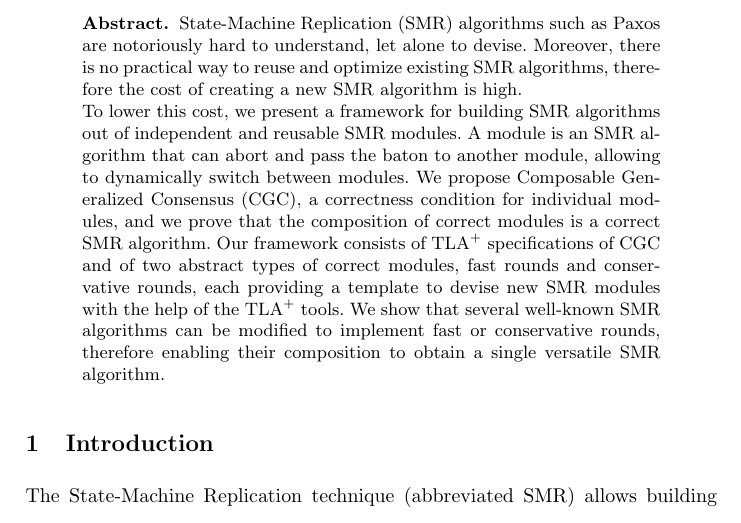
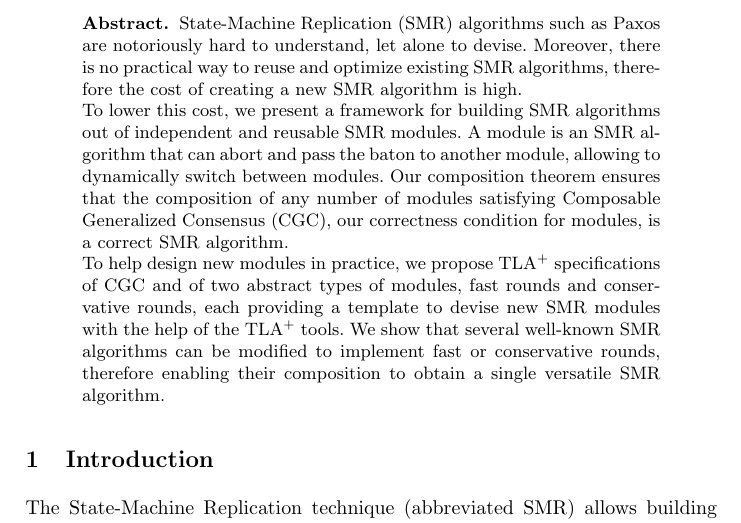
Before and after one commit to nano-o/dist-systems-verif, a LaTeX paper (paper/paper2.tex, which reads paper/abstract4.tex): part of page 1 of 6, cut so that both start at the same text. Compiled offline with pdfLaTeX.

Commit message:
Work on the abstract.

```diff
--- a/paper/abstract4.tex
+++ b/paper/abstract4.tex
@@ -1,19 +1,23 @@
 \begin{abstract}
 
 State-Machine Replication (SMR) algorithms such as Paxos are notoriously hard to
-understand, let alone to devise. Moreover, there is no practical way to reuse and optimize existing SMR
-algorithms, therefore the cost of creating a new SMR algorithm is high.
+understand, let alone to devise. Moreover, there is no practical way to reuse
+and optimize existing SMR algorithms, therefore the cost of creating a new SMR
+algorithm is high.
 
-To lower this cost, we present a framework for building SMR algorithms out of independent and reusable SMR modules. A module is an SMR
-algorithm that can abort and pass the baton to another module, allowing to dynamically switch between modules.
-We propose Composable
-Generalized Consensus (CGC), a correctness condition for individual modules, and
-we prove that the composition of correct modules is a correct SMR algorithm.
-Our framework consists of TLA$^+$ specifications of CGC and of two abstract
-types of correct modules, fast rounds and conservative rounds, each providing a template to devise new SMR modules with the help of the TLA$^+$
-tools. We show that several well-known SMR algorithms can be modified to
-implement fast or conservative rounds, therefore enabling
-their composition to obtain a single versatile SMR algorithm.
+To lower this cost, we present a framework for building SMR algorithms out of
+independent and reusable SMR modules. A module is an SMR algorithm that can
+abort and pass the baton to another module, allowing to dynamically switch
+between modules. Our composition theorem ensures that the composition of any
+number of modules satisfying Composable Generalized Consensus (CGC), our
+correctness condition for modules, is a correct SMR algorithm.
+
+To help design new modules in practice, we propose TLA$^+$ specifications
+of CGC and of two abstract types of modules, fast rounds and conservative
+rounds, each providing a template to devise new SMR modules with the help of the
+TLA$^+$ tools. We show that several well-known SMR algorithms can be modified to
+implement fast or conservative rounds, therefore enabling their composition to
+obtain a single versatile SMR algorithm.
 
 %With our specifications, algorithm designers can use the TLA$^+$ tools
 %to prototype and debug new SMR algorithms. Moreover, we also provide a
```
